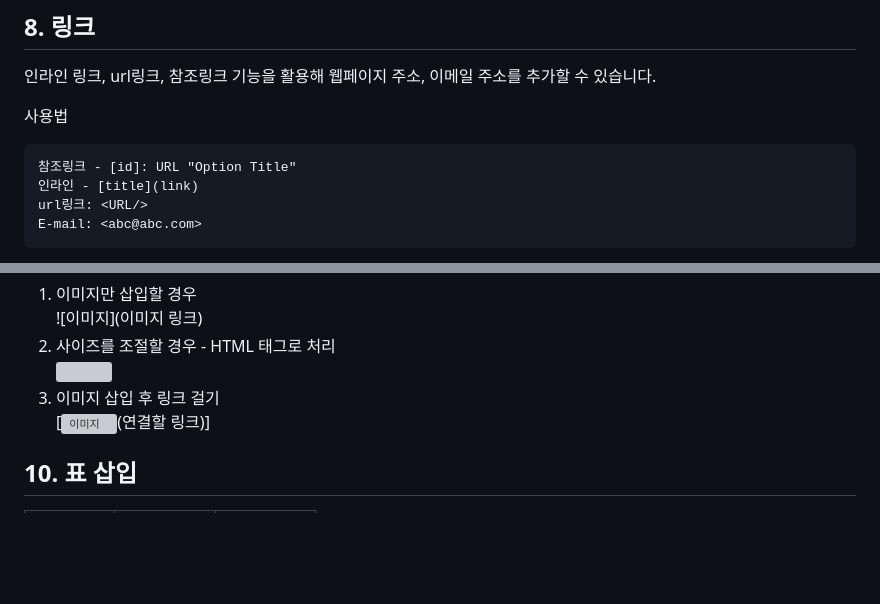
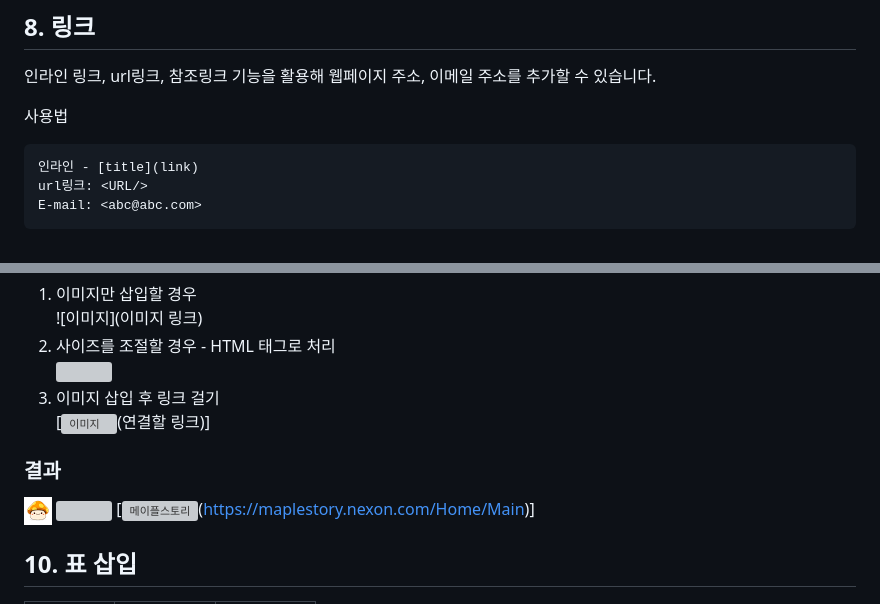
Before and after one commit to hunzooyun/homework, a Markdown page: Markdown.md, 2 parts joined by grey strips. GitHub-like rendering; blank space fills up the shorter version; grey boxes are pictures that could not be loaded.

Commit message:
markdown 내용중 이미지 예시 추가

````diff
--- a/Markdown.md
+++ b/Markdown.md
@@ -154,7 +154,6 @@ def function():
 사용법
 
 ```
-참조링크 - [id]: URL "Option Title"
 인라인 - [title](link)
 url링크: <URL/>
 E-mail: <abc@abc.com>
@@ -179,6 +177,12 @@ E-mail: <abc@abc.com>
    <img src=이미지링크, width="450px" height="300px" title="크기변경">
 3. 이미지 삽입 후 링크 걸기
    [![이미지](링크)(연결할 링크)]
+
+### 결과
+
+![메이플스토리](./assets/md/image/메이플.png)
+<img src=./assets/md/image/메이플.png, width="450px" height="300px" title="크기변경">
+[![메이플스토리](https://maplestory.nexon.com/Home/Main)(https://maplestory.nexon.com/Home/Main)]
 
 ## 10. 표 삽입
 
````
Also changed, not shown: other parts of Markdown.md (+2 -3 lines).
